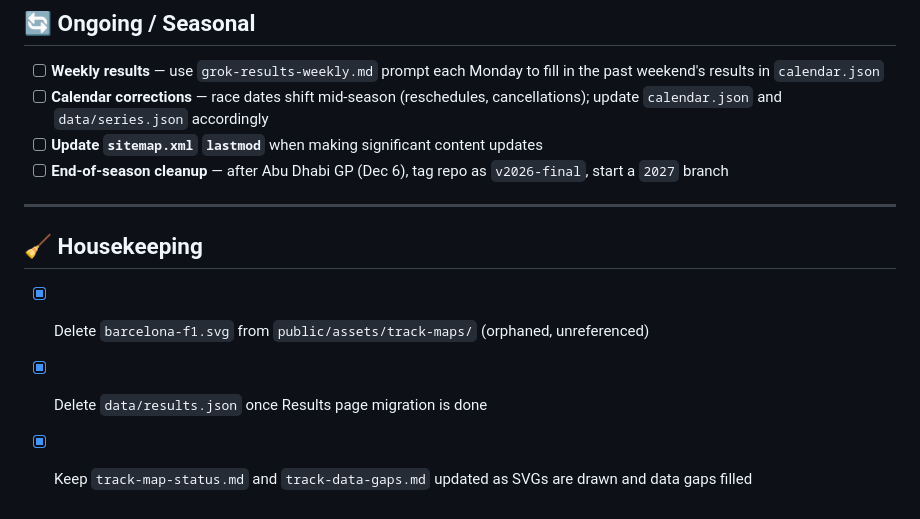
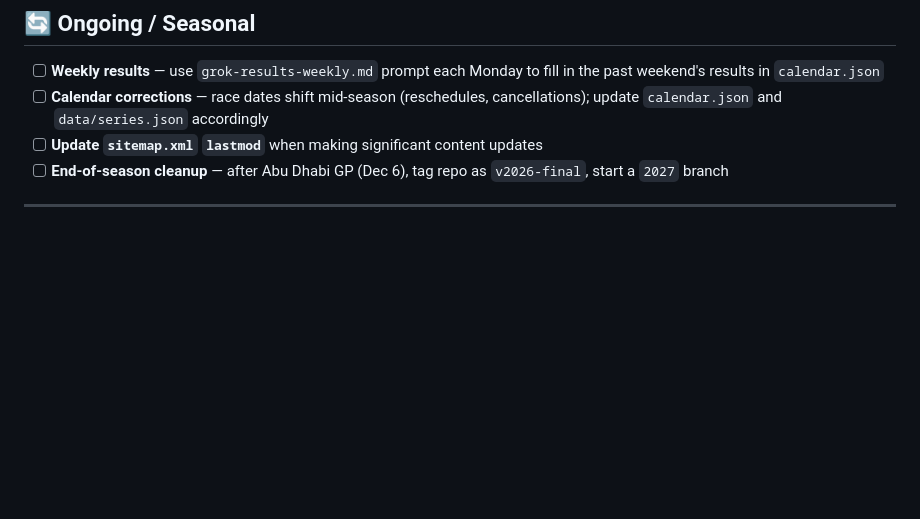
Before and after one commit to YannDurandet/2026-MOTORSPORTS-CALENDAR, a Markdown page: TODO.md, the part around the change. GitHub-like rendering; blank space fills up the shorter version.

Commit message:
fixed-todo

```diff
--- a/TODO.md
+++ b/TODO.md
@@ -115,9 +115,3 @@ Some tracks have missing or uncertain data. Full list in `track-data-gaps.md`.
 - [ ] **End-of-season cleanup** — after Abu Dhabi GP (Dec 6), tag repo as `v2026-final`, start a `2027` branch
 
 ---
-
-## 🧹 Housekeeping
-
-- [X] Delete `barcelona-f1.svg` from `public/assets/track-maps/` (orphaned, unreferenced)
-- [X] Delete `data/results.json` once Results page migration is done
-- [X] Keep `track-map-status.md` and `track-data-gaps.md` updated as SVGs are drawn and data gaps filled
```
